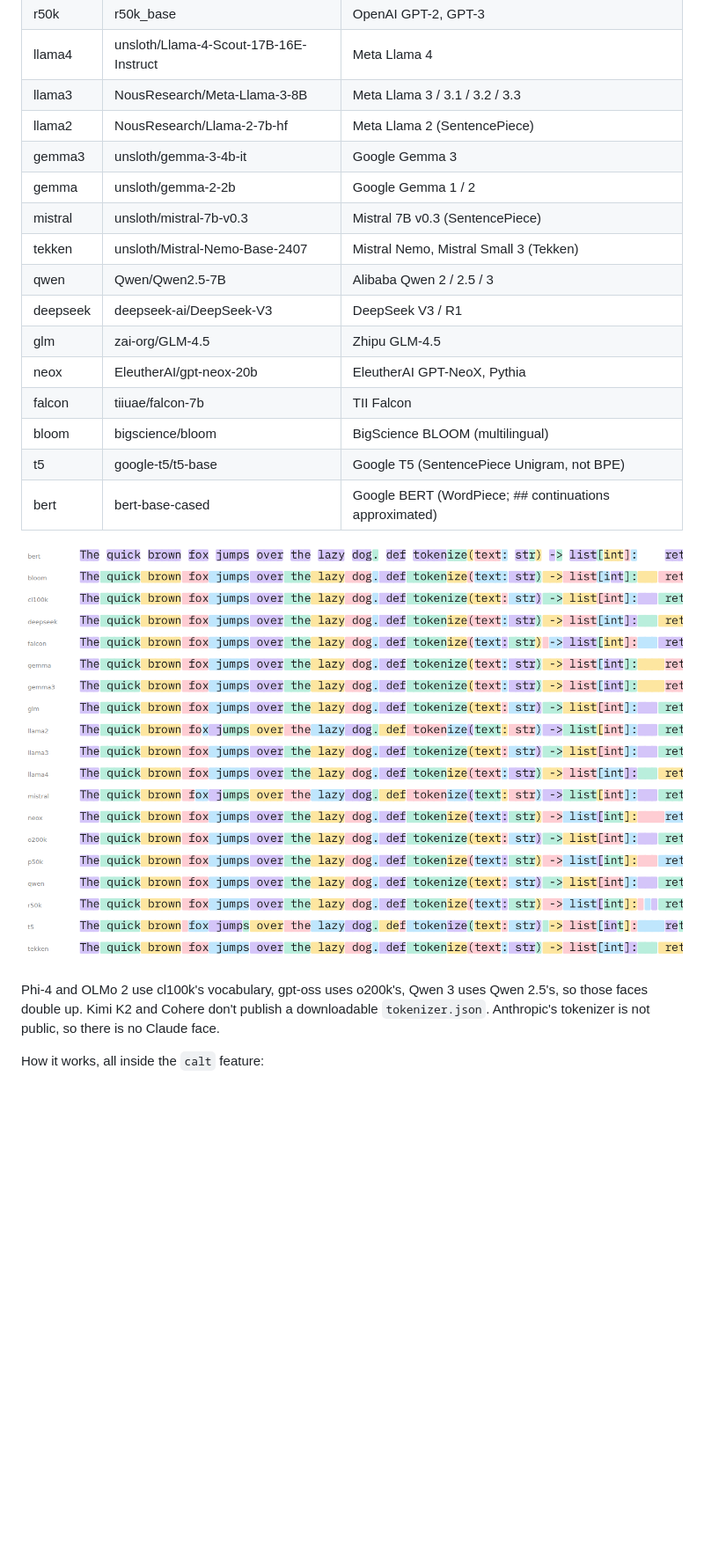
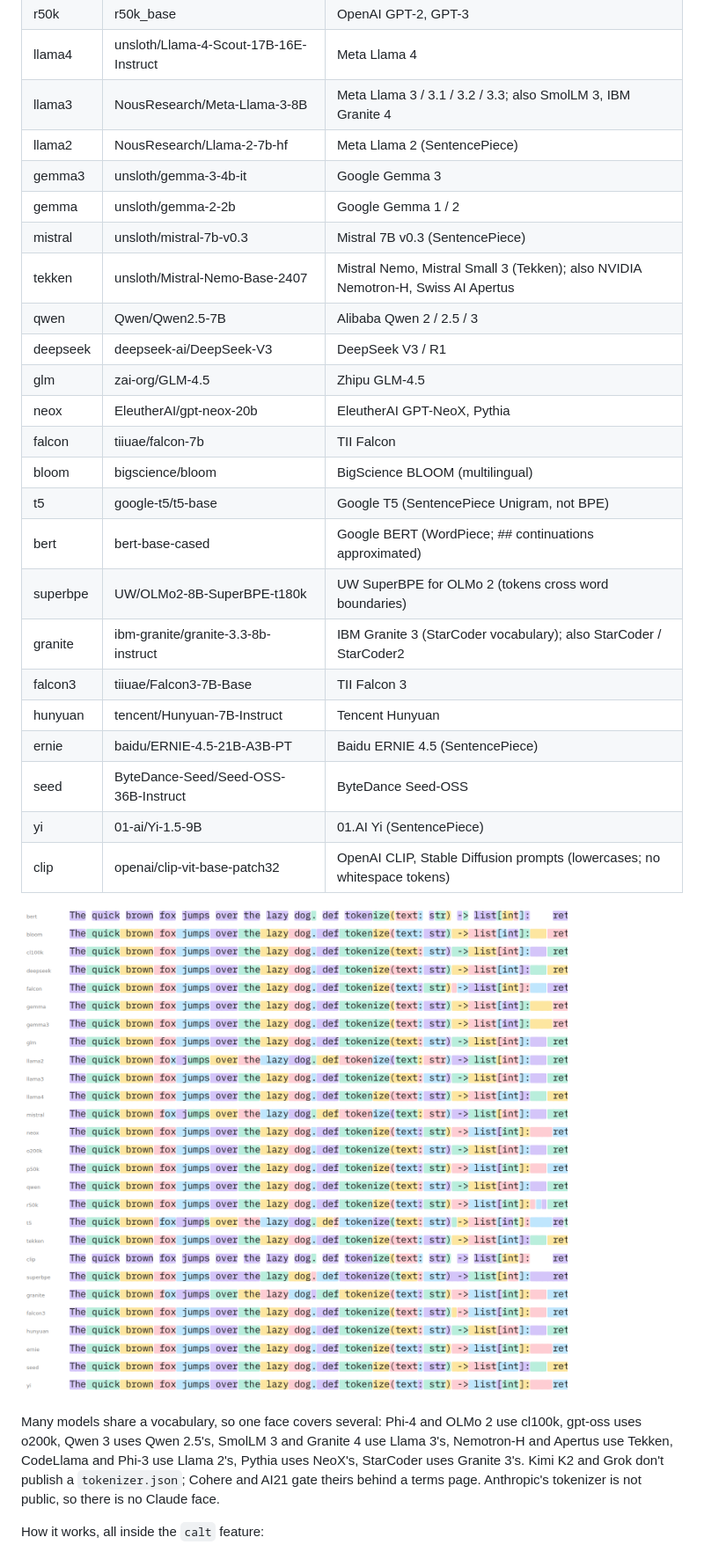
Before and after one commit to georgemandis/tokenizer-mono, a Markdown page: README.md, the part around one of its changes. Shown at 88% size. Rendered like a GitHub page; pictures changed too: docs/gallery.png; blank space fills up the shorter version.

```diff
--- a/README.md
+++ b/README.md
@@ -26,12 +26,12 @@ legacy family name (ID 1) and the file name carry the variant.
 | p50k     | p50k_base                               | OpenAI Codex, text-davinci-002/003 |
 | r50k     | r50k_base                               | OpenAI GPT-2, GPT-3 |
 | llama4   | unsloth/Llama-4-Scout-17B-16E-Instruct  | Meta Llama 4 |
-| llama3   | NousResearch/Meta-Llama-3-8B            | Meta Llama 3 / 3.1 / 3.2 / 3.3 |
+| llama3   | NousResearch/Meta-Llama-3-8B            | Meta Llama 3 / 3.1 / 3.2 / 3.3; also SmolLM 3, IBM Granite 4 |
 | llama2   | NousResearch/Llama-2-7b-hf              | Meta Llama 2 (SentencePiece) |
 | gemma3   | unsloth/gemma-3-4b-it                   | Google Gemma 3 |
 | gemma    | unsloth/gemma-2-2b                      | Google Gemma 1 / 2 |
 | mistral  | unsloth/mistral-7b-v0.3                 | Mistral 7B v0.3 (SentencePiece) |
-| tekken   | unsloth/Mistral-Nemo-Base-2407          | Mistral Nemo, Mistral Small 3 (Tekken) |
+| tekken   | unsloth/Mistral-Nemo-Base-2407          | Mistral Nemo, Mistral Small 3 (Tekken); also NVIDIA Nemotron-H, Swiss AI Apertus |
 | qwen     | Qwen/Qwen2.5-7B                         | Alibaba Qwen 2 / 2.5 / 3 |
 | deepseek | deepseek-ai/DeepSeek-V3                 | DeepSeek V3 / R1 |
 | glm      | zai-org/GLM-4.5                         | Zhipu GLM-4.5 |
@@ -40,4 +40,12 @@ legacy family name (ID 1) and the file name carry the variant.
 | bloom    | bigscience/bloom                        | BigScience BLOOM (multilingual) |
 | t5       | google-t5/t5-base                       | Google T5 (SentencePiece Unigram, not BPE) |
 | bert     | bert-base-cased                         | Google BERT (WordPiece; ## continuations approximated) |
+| superbpe | UW/OLMo2-8B-SuperBPE-t180k              | UW SuperBPE for OLMo 2 (tokens cross word boundaries) |
+| granite  | ibm-granite/granite-3.3-8b-instruct     | IBM Granite 3 (StarCoder vocabulary); also StarCoder / StarCoder2 |
+| falcon3  | tiiuae/Falcon3-7B-Base                  | TII Falcon 3 |
+| hunyuan  | tencent/Hunyuan-7B-Instruct             | Tencent Hunyuan |
+| ernie    | baidu/ERNIE-4.5-21B-A3B-PT              | Baidu ERNIE 4.5 (SentencePiece) |
+| seed     | ByteDance-Seed/Seed-OSS-36B-Instruct    | ByteDance Seed-OSS |
+| yi       | 01-ai/Yi-1.5-9B                         | 01.AI Yi (SentencePiece) |
+| clip     | openai/clip-vit-base-patch32            | OpenAI CLIP, Stable Diffusion prompts (lowercases; no whitespace tokens) |
 
@@ -45,7 +53,10 @@ legacy family name (ID 1) and the file name carry the variant.
 
-Phi-4 and OLMo 2 use cl100k's vocabulary, gpt-oss uses o200k's, Qwen 3 uses
-Qwen 2.5's, so those faces double up. Kimi K2 and Cohere don't publish a
-downloadable `tokenizer.json`. Anthropic's tokenizer is not public, so there is no Claude face.
+Many models share a vocabulary, so one face covers several: Phi-4 and OLMo 2
+use cl100k, gpt-oss uses o200k, Qwen 3 uses Qwen 2.5's, SmolLM 3 and Granite 4
+use Llama 3's, Nemotron-H and Apertus use Tekken, CodeLlama and Phi-3 use
+Llama 2's, Pythia uses NeoX's, StarCoder uses Granite 3's. Kimi K2 and Grok
+don't publish a `tokenizer.json`; Cohere and AI21 gate theirs behind a terms
+page. Anthropic's tokenizer is not public, so there is no Claude face.
 
 How it works, all inside the `calt` feature:
 
```
Also changed, not shown: other parts of README.md (+54 -26 lines), docs/gallery-dark.png, 4 other files.
